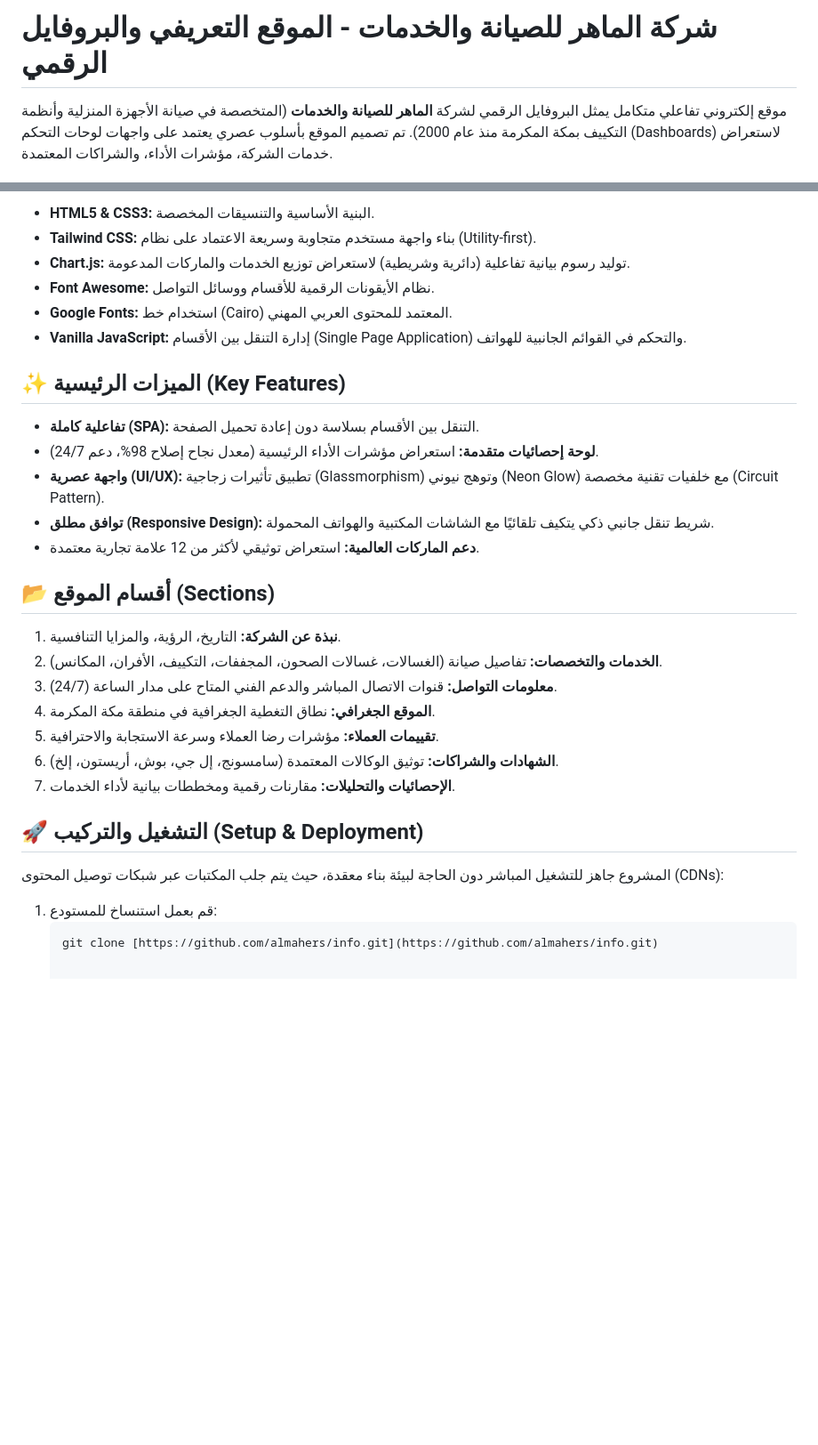
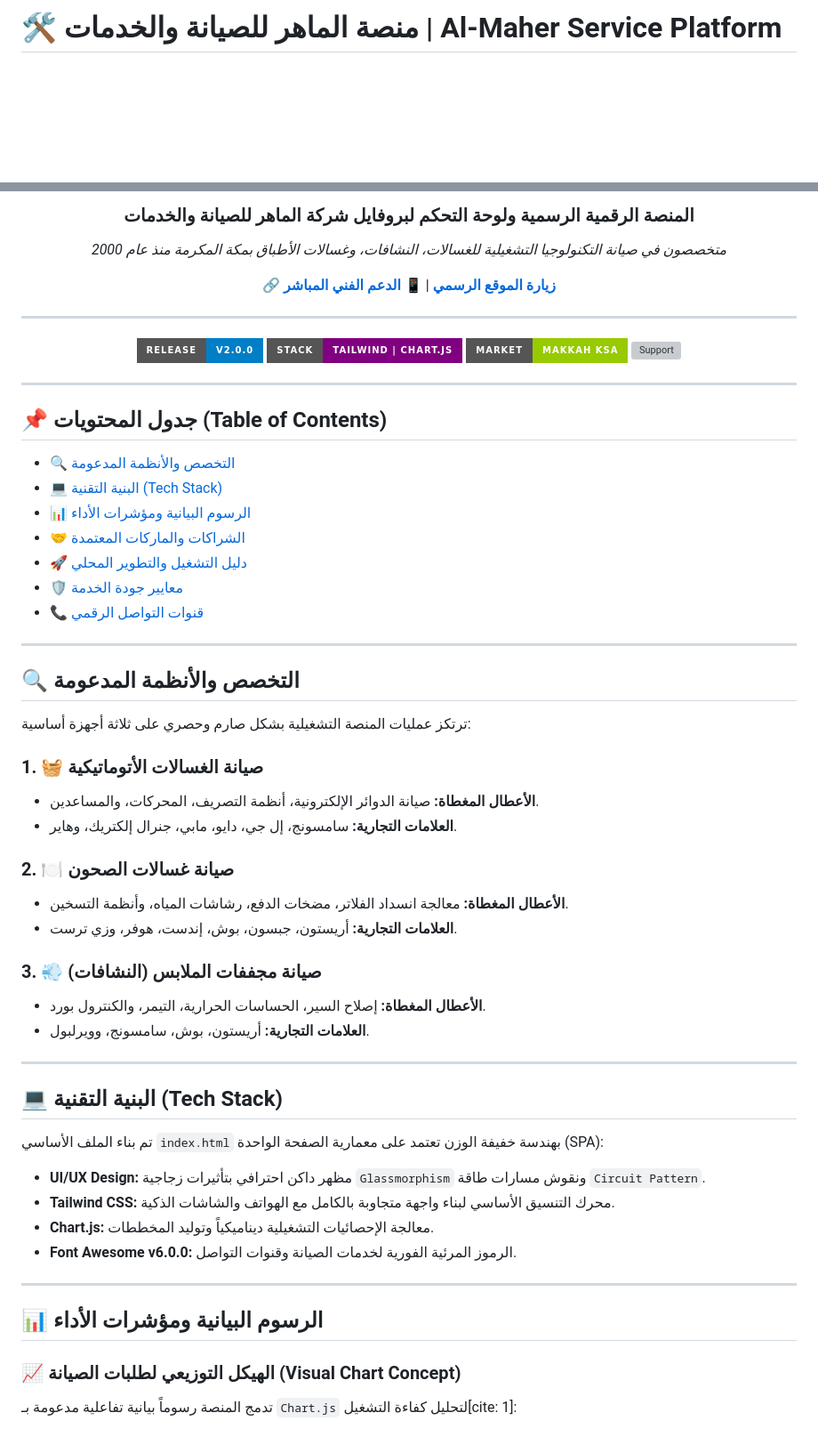
Before and after one commit to almahers/info, a Markdown page: README.md, 2 parts joined by grey strips. Shown at 89% size. GitHub-like rendering; badges without logos; blank space fills up the shorter version; grey boxes are pictures that could not be loaded.

Commit message:
Update README.md
🛡️ معايير جودة الخدمة
فحص دقيق ومباشر: استخدام تقنيات الفحص المباشر للأعطال لتوفير الوقت والتكلفة[cite: 1].

دعم الفلل والمنازل: تقديم خدمة منزلية سريعة لضمان راحة العميل[cite: 1].

فريق معتمد: مهندسون وفنيون يمتلكون خبرة عريقة تمتد لأكثر من 24 عاماً في السوق المحلي بمكة المكرمة[cite: 1].

📞 قنوات التواصل الرقمي
الموقع الرسمي: almaher-est.com

[cite: 1]

الدعم الفني المباشر: +966509888210

[cite: 1]

البريد الإلكتروني: info@almaher-est.com[cite: 1]

المنصات: LinkedIn | Facebook | Twitter | Instagram | YouTube

[cite: 1]

````diff
--- a/README.md
+++ b/README.md
@@ -1,4 +1,4 @@
-# شركة الماهر للصيانة والخدمات - الموقع التعريفي والبروفايل الرقمي
+# 🛠️ منصة الماهر للصيانة والخدمات | Al-Maher Service Platform
 
-موقع إلكتروني تفاعلي متكامل يمثل البروفايل الرقمي لشركة **الماهر للصيانة والخدمات** (المتخصصة في صيانة الأجهزة المنزلية وأنظمة التكييف بمكة المكرمة منذ عام 2000). تم تصميم الموقع بأسلوب عصري يعتمد على واجهات لوحات التحكم (Dashboards) لاستعراض خدمات الشركة، مؤشرات الأداء، والشراكات المعتمدة.
+<div align="center">
 
@@ -6,33 +6,61 @@
 
-* **HTML5 & CSS3:** البنية الأساسية والتنسيقات المخصصة.
-* **Tailwind CSS:** بناء واجهة مستخدم متجاوبة وسريعة الاعتماد على نظام (Utility-first).
-* **Chart.js:** توليد رسوم بيانية تفاعلية (دائرية وشريطية) لاستعراض توزيع الخدمات والماركات المدعومة.
-* **Font Awesome:** نظام الأيقونات الرقمية للأقسام ووسائل التواصل.
-* **Google Fonts:** استخدام خط (Cairo) المعتمد للمحتوى العربي المهني.
-* **Vanilla JavaScript:** إدارة التنقل بين الأقسام (Single Page Application) والتحكم في القوائم الجانبية للهواتف.
+### المنصة الرقمية الرسمية ولوحة التحكم لبروفايل شركة الماهر للصيانة والخدمات
+*متخصصون في صيانة التكنولوجيا التشغيلية للغسالات، النشافات، وغسالات الأطباق بمكة المكرمة منذ عام 2000*
 
-## ✨ الميزات الرئيسية (Key Features)
+🔗 **[زيارة الموقع الرسمي](https://almaher-est.com/)** | 📱 **[الدعم الفني المباشر](https://wa.me/509888210)**
 
-* **تفاعلية كاملة (SPA):** التنقل بين الأقسام بسلاسة دون إعادة تحميل الصفحة.
-* **لوحة إحصائيات متقدمة:** استعراض مؤشرات الأداء الرئيسية (معدل نجاح إصلاح 98%، دعم 24/7).
-* **واجهة عصرية (UI/UX):** تطبيق تأثيرات زجاجية (Glassmorphism) وتوهج نيوني (Neon Glow) مع خلفيات تقنية مخصصة (Circuit Pattern).
-* **توافق مطلق (Responsive Design):** شريط تنقل جانبي ذكي يتكيف تلقائيًا مع الشاشات المكتبية والهواتف المحمولة.
-* **دعم الماركات العالمية:** استعراض توثيقي لأكثر من 12 علامة تجارية معتمدة.
+---
 
-## 📂 أقسام الموقع (Sections)
+[![GitHub Release](https://img.shields.io/badge/Release-v2.0.0-blue?style=for-the-badge&logo=github)]()
+[![Tech Stack](https://img.shields.io/badge/Stack-Tailwind%20%7C%20Chart.js-purple?style=for-the-badge)]()
+[![Target Market](https://img.shields.io/badge/Market-Makkah%20KSA-green?style=for-the-badge&logo=saudi-arabia)]()
+[![Support](https://img.shields.io/badge/Support-24%2F7-orange?style=for-the-badge)]()
 
-1.  **نبذة عن الشركة:** التاريخ، الرؤية، والمزايا التنافسية.
-2.  **الخدمات والتخصصات:** تفاصيل صيانة (الغسالات، غسالات الصحون، المجففات، التكييف، الأفران، المكانس).
-3.  **معلومات التواصل:** قنوات الاتصال المباشر والدعم الفني المتاح على مدار الساعة (24/7).
-4.  **الموقع الجغرافي:** نطاق التغطية الجغرافية في منطقة مكة المكرمة.
-5.  **تقييمات العملاء:** مؤشرات رضا العملاء وسرعة الاستجابة والاحترافية.
-6.  **الشهادات والشراكات:** توثيق الوكالات المعتمدة (سامسونج، إل جي، بوش، أريستون، إلخ).
-7.  **الإحصائيات والتحليلات:** مقارنات رقمية ومخططات بيانية لأداء الخدمات.
+</div>
 
-## 🚀 التشغيل والتركيب (Setup & Deployment)
+---
 
-المشروع جاهز للتشغيل المباشر دون الحاجة لبيئة بناء معقدة، حيث يتم جلب المكتبات عبر شبكات توصيل المحتوى (CDNs):
+## 📌 جدول المحتويات (Table of Contents)
 
-1. قم بعمل استنساخ للمستودع:
-   ```bash
-   git clone [https://github.com/almahers/info.git](https://github.com/almahers/info.git)
+* [🔍 التخصص والأنظمة المدعومة](#-التخصص-والأنظمة-المدعومة)
+* [💻 البنية التقنية (Tech Stack)](#-البنية-التقنية-tech-stack)
+* [📊 الرسوم البيانية ومؤشرات الأداء](#-الرسوم-البيانية-ومؤشرات-الأداء)
+* [🤝 الشراكات والماركات المعتمدة](#-الشراكات-والماركات-المعتمدة)
+* [🚀 دليل التشغيل والتطوير المحلي](#-دليل-التشغيل-والتطوير-المحلي)
+* [🛡️ معايير جودة الخدمة](#-معايير-جودة-الخدمة)
+* [📞 قنوات التواصل الرقمي](#-قنوات-التواصل-الرقمي)
+
+---
+
+## 🔍 التخصص والأنظمة المدعومة
+
+ترتكز عمليات المنصة التشغيلية بشكل صارم وحصري على ثلاثة أجهزة أساسية:
+
+### 1. 🧺 صيانة الغسالات الأتوماتيكية
+*   **الأعطال المغطاة:** صيانة الدوائر الإلكترونية، أنظمة التصريف، المحركات، والمساعدين.
+*   **العلامات التجارية:** سامسونج، إل جي، دايو، مابي، جنرال إلكتريك، وهاير.
+
+### 2. 🍽️ صيانة غسالات الصحون
+*   **الأعطال المغطاة:** معالجة انسداد الفلاتر، مضخات الدفع، رشاشات المياه، وأنظمة التسخين.
+*   **العلامات التجارية:** أريستون، جبسون، بوش، إندست، هوفر، وزي ترست.
+
+### 3. 💨 صيانة مجففات الملابس (النشافات)
+*   **الأعطال المغطاة:** إصلاح السير، الحساسات الحرارية، التيمر، والكنترول بورد.
+*   **العلامات التجارية:** أريستون، بوش، سامسونج، وويرلبول.
+
+---
+
+## 💻 البنية التقنية (Tech Stack)
+
+تم بناء الملف الأساسي `index.html` بهندسة خفيفة الوزن تعتمد على معمارية الصفحة الواحدة (SPA):
+*   **UI/UX Design:** مظهر داكن احترافي بتأثيرات زجاجية `Glassmorphism` ونقوش مسارات طاقة `Circuit Pattern`.
+*   **Tailwind CSS:** محرك التنسيق الأساسي لبناء واجهة متجاوبة بالكامل مع الهواتف والشاشات الذكية.
+*   **Chart.js:** معالجة الإحصائيات التشغيلية ديناميكياً وتوليد المخططات.
+*   **Font Awesome v6.0.0:** الرموز المرئية الفورية لخدمات الصيانة وقنوات التواصل.
+
+---
+
+## 📊 الرسوم البيانية ومؤشرات الأداء
+
+### 📈 الهيكل التوزيعي لطلبات الصيانة (Visual Chart Concept)
+تدمج المنصة رسوماً بيانية تفاعلية مدعومة بـ `Chart.js` لتحليل كفاءة التشغيل[cite: 1]:
````
Also changed, not shown: other parts of README.md (+1 -1 lines).
